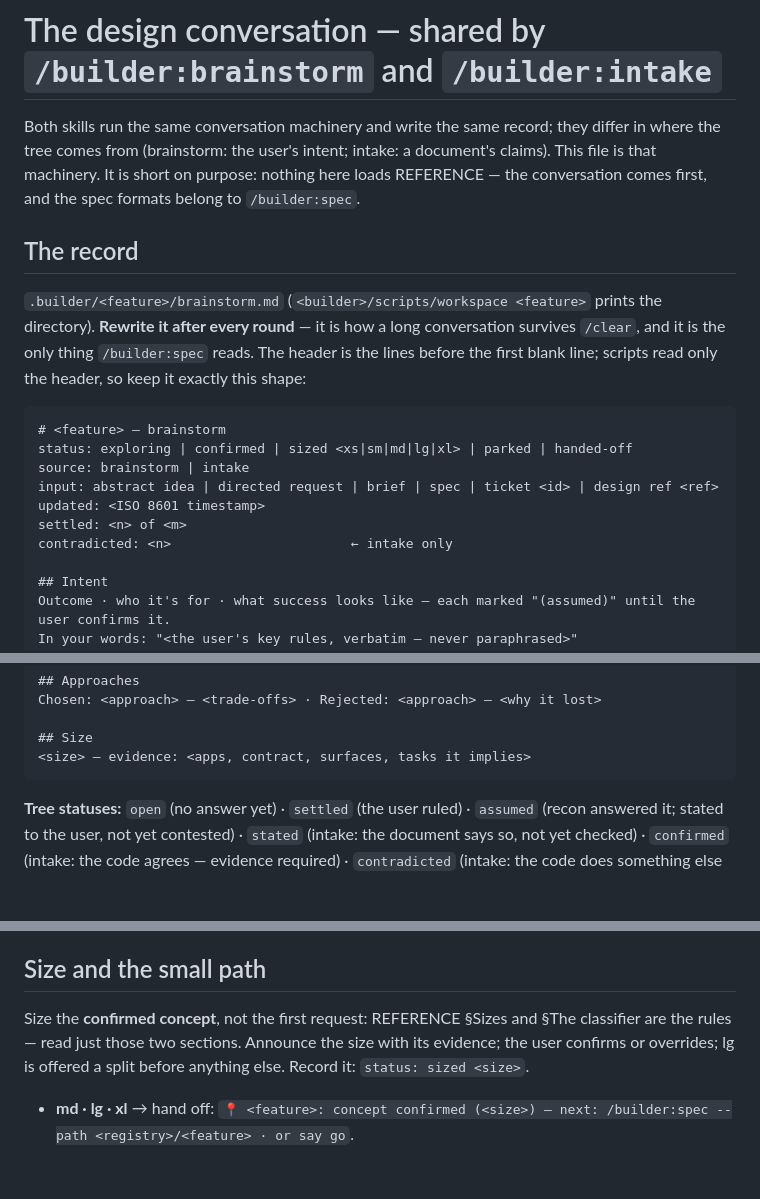
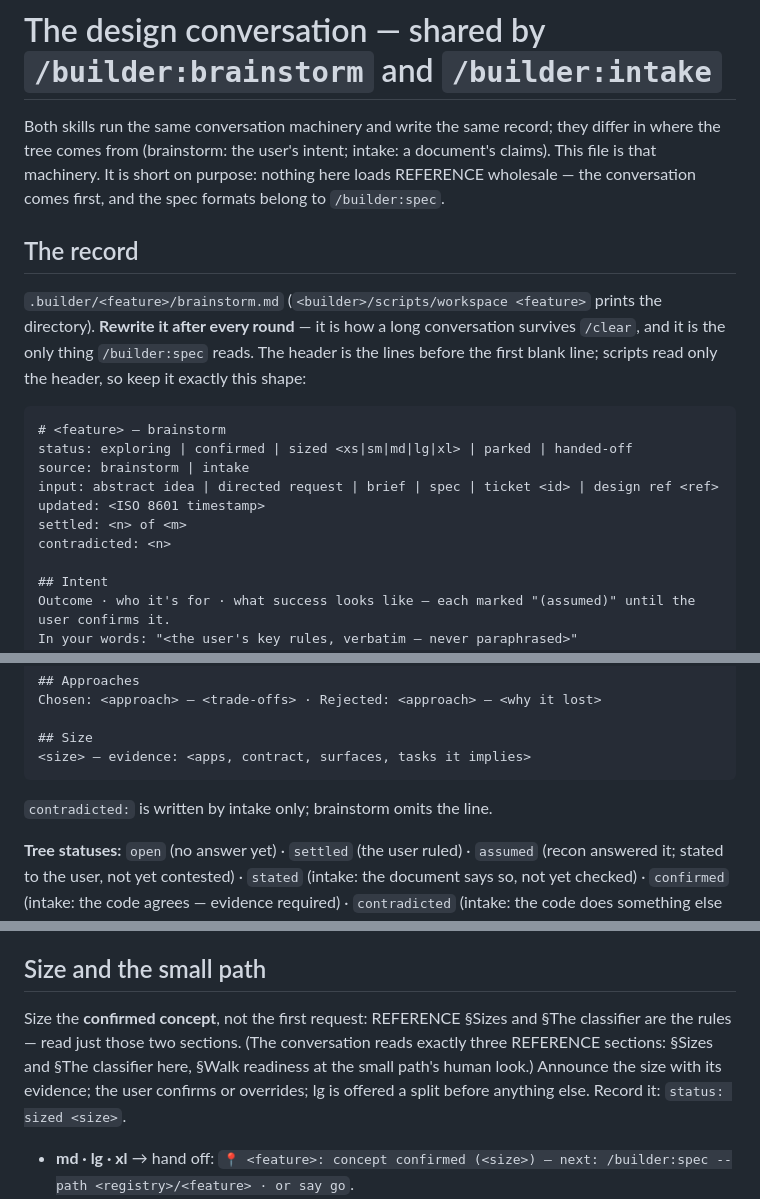
Before and after one commit to lukekeith/builder, a Markdown page: skills/brainstorm/CONVERSATION.md, 3 parts joined by grey strips. GitHub-like rendering; blank space fills up the shorter version.

Commit message:
fix(conversation): name every REFERENCE section it reads; keep the contradicted header line bare
Co-Authored-By: Claude Opus 5.5 <noreply@anthropic.com>

````diff
--- a/skills/brainstorm/CONVERSATION.md
+++ b/skills/brainstorm/CONVERSATION.md
@@ -2,7 +2,7 @@
 
 Both skills run the same conversation machinery and write the same record; they differ in where the
 tree comes from (brainstorm: the user's intent; intake: a document's claims). This file is that
-machinery. It is short on purpose: nothing here loads REFERENCE — the conversation comes first, and
+machinery. It is short on purpose: nothing here loads REFERENCE wholesale — the conversation comes first, and
 the spec formats belong to `/builder:spec`.
 
 ## The record
@@ -19,7 +19,7 @@ source: brainstorm | intake
 input: abstract idea | directed request | brief | spec | ticket <id> | design ref <ref>
 updated: <ISO 8601 timestamp>
 settled: <n> of <m>
-contradicted: <n>                       ← intake only
+contradicted: <n>
 
 ## Intent
 Outcome · who it's for · what success looks like — each marked "(assumed)" until the user confirms it.
@@ -42,6 +42,8 @@ Chosen: <approach> — <trade-offs> · Rejected: <approach> — <why it lost>
 ## Size
 <size> — evidence: <apps, contract, surfaces, tasks it implies>
 ```
+
+`contradicted:` is written by intake only; brainstorm omits the line.
 
 **Tree statuses:** `open` (no answer yet) · `settled` (the user ruled) · `assumed` (recon answered it;
 stated to the user, not yet contested) · `stated` (intake: the document says so, not yet checked) ·
@@ -102,7 +104,7 @@ offer three ways on:
 ## Size and the small path
 
 Size the **confirmed concept**, not the first request: REFERENCE §Sizes and §The classifier are the
-rules — read just those two sections. Announce the size with its evidence; the user confirms or
+rules — read just those two sections. (The conversation reads exactly three REFERENCE sections: §Sizes and §The classifier here, §Walk readiness at the small path's human look.) Announce the size with its evidence; the user confirms or
 overrides; lg is offered a split before anything else. Record it: `status: sized <size>`.
 
 - **md · lg · xl** → hand off: `📍 <feature>: concept confirmed (<size>) — next: /builder:spec --path <registry>/<feature> · or say go`.
````
Also changed, not shown: 1 other file.
